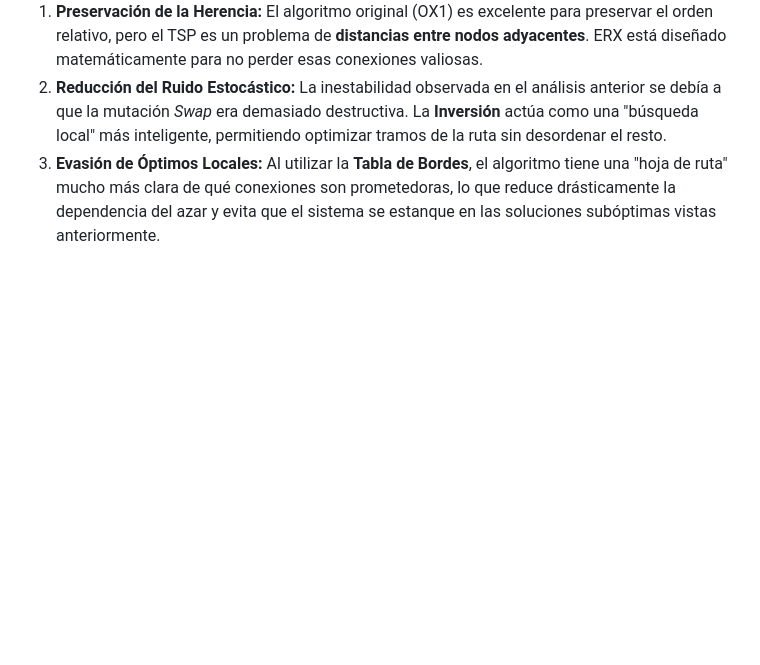
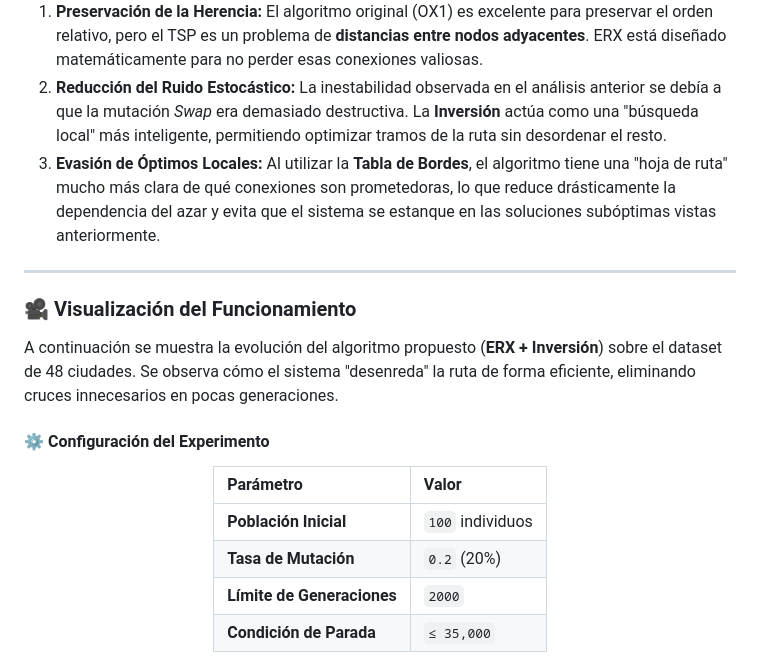
Before and after one commit to javierruanohdez/tsp-genetic-algorithm, a Markdown page: README.md, the part around one of its changes. Rendered like a GitHub page; blank space fills up the shorter version.

Commit message:
docs: incluir demostración visual del algoritmo ERX + Inversión

```diff
--- a/README.md
+++ b/README.md
@@ -83,3 +83,19 @@ Consideramos que esta combinación superará significativamente al algoritmo ori
 2.  **Reducción del Ruido Estocástico:** La inestabilidad observada en el análisis anterior se debía a que la mutación *Swap* era demasiado destructiva. La **Inversión** actúa como una "búsqueda local" más inteligente, permitiendo optimizar tramos de la ruta sin desordenar el resto.
 3.  **Evasión de Óptimos Locales:** Al utilizar la **Tabla de Bordes**, el algoritmo tiene una "hoja de ruta" mucho más clara de qué conexiones son prometedoras, lo que reduce drásticamente la dependencia del azar y evita que el sistema se estanque en las soluciones subóptimas vistas anteriormente.
 
+---
+
+### 🎥 Visualización del Funcionamiento
+
+A continuación se muestra la evolución del algoritmo propuesto (**ERX + Inversión**) sobre el dataset de 48 ciudades. Se observa cómo el sistema "desenreda" la ruta de forma eficiente, eliminando cruces innecesarios en pocas generaciones.
+
+#### ⚙️ Configuración del Experimento
+<div align="center">
+
+| Parámetro | Valor |
+| :--- | :--- |
+| **Población Inicial** | `100` individuos |
+| **Tasa de Mutación** | `0.2` (20%) |
+| **Límite de Generaciones** | `2000` |
+| **Condición de Parada** | `≤ 35,000` |
+
```
Also changed, not shown: other parts of README.md (+7 -0 lines).
